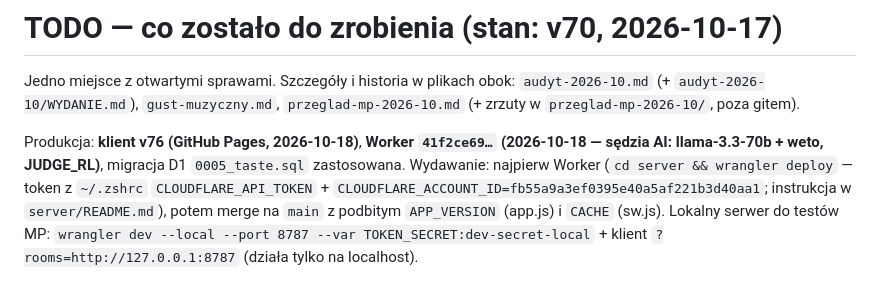
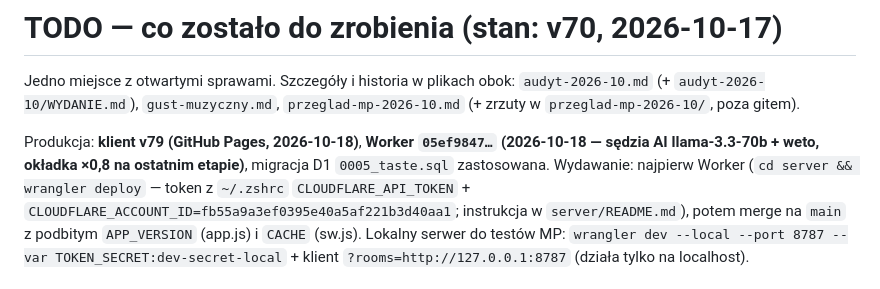
Before and after one commit to Jojogurt/stacja, a Markdown page: backlog/TODO.md, the part around the change. GitHub-like rendering.

Commit message:
docs: TODO — v79 / Worker 05ef9847
Co-Authored-By: Claude Opus 5.5 <noreply@anthropic.com>

```diff
--- a/backlog/TODO.md
+++ b/backlog/TODO.md
@@ -3,7 +3,7 @@
 Jedno miejsce z otwartymi sprawami. Szczegóły i historia w plikach obok:
 `audyt-2026-10.md` (+ `audyt-2026-10/WYDANIE.md`), `gust-muzyczny.md`, `przeglad-mp-2026-10.md` (+ zrzuty w `przeglad-mp-2026-10/`, poza gitem).
 
-Produkcja: **klient v76 (GitHub Pages, 2026-10-18)**, **Worker `41f2ce69…` (2026-10-18 — sędzia AI: llama-3.3-70b + weto, JUDGE_RL)**, migracja D1 `0005_taste.sql` zastosowana.
+Produkcja: **klient v79 (GitHub Pages, 2026-10-18)**, **Worker `05ef9847…` (2026-10-18 — sędzia AI llama-3.3-70b + weto, okładka ×0,8 na ostatnim etapie)**, migracja D1 `0005_taste.sql` zastosowana.
 Wydawanie: najpierw Worker (`cd server && wrangler deploy` — token z `~/.zshrc` `CLOUDFLARE_API_TOKEN` + `CLOUDFLARE_ACCOUNT_ID=fb55a9a3ef0395e40a5af221b3d40aa1`; instrukcja w `server/README.md`), potem merge na `main` z podbitym `APP_VERSION` (app.js) i `CACHE` (sw.js). Lokalny serwer do testów MP: `wrangler dev --local --port 8787 --var TOKEN_SECRET:dev-secret-local` + klient `?rooms=http://127.0.0.1:8787` (działa tylko na localhost).
 
 ## Zrobione w v70
```
